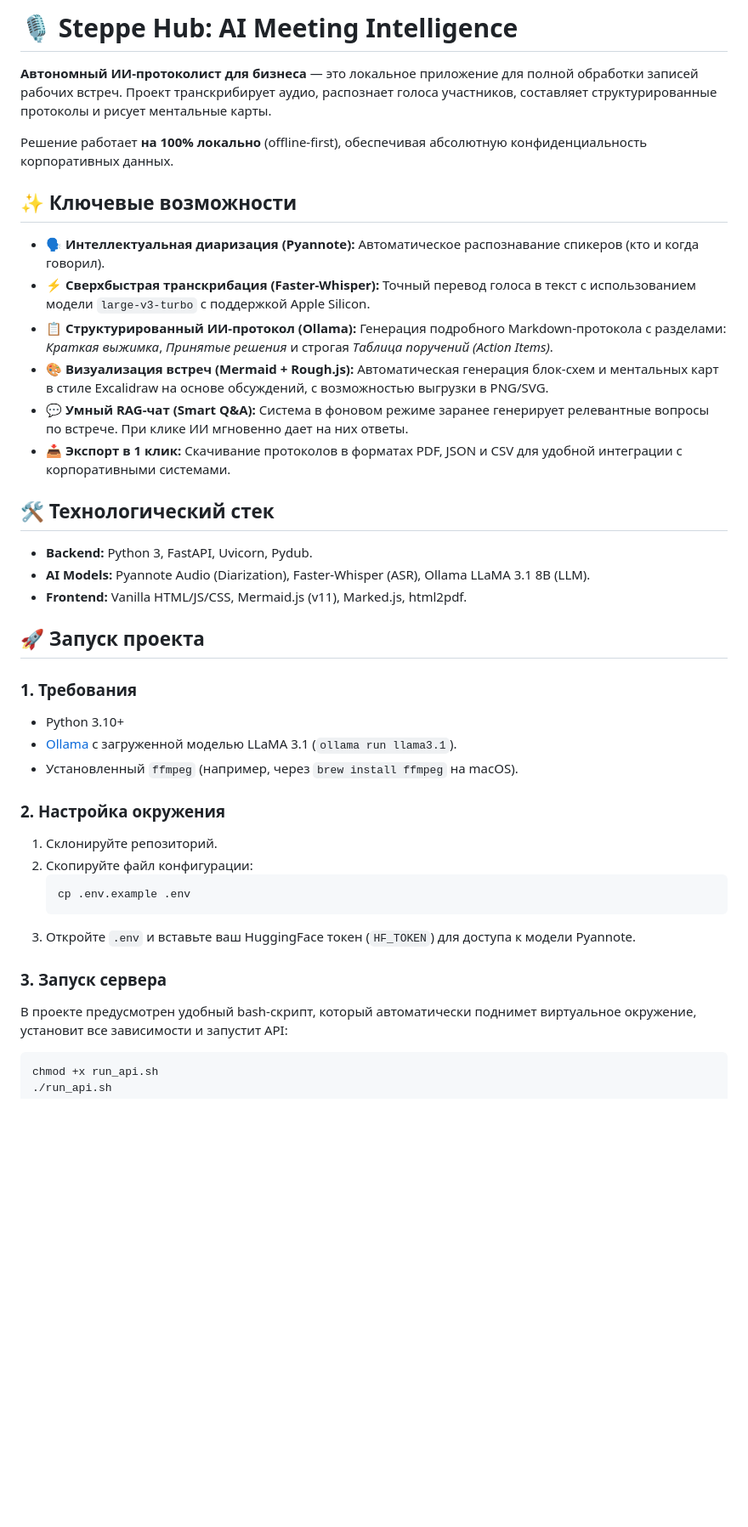
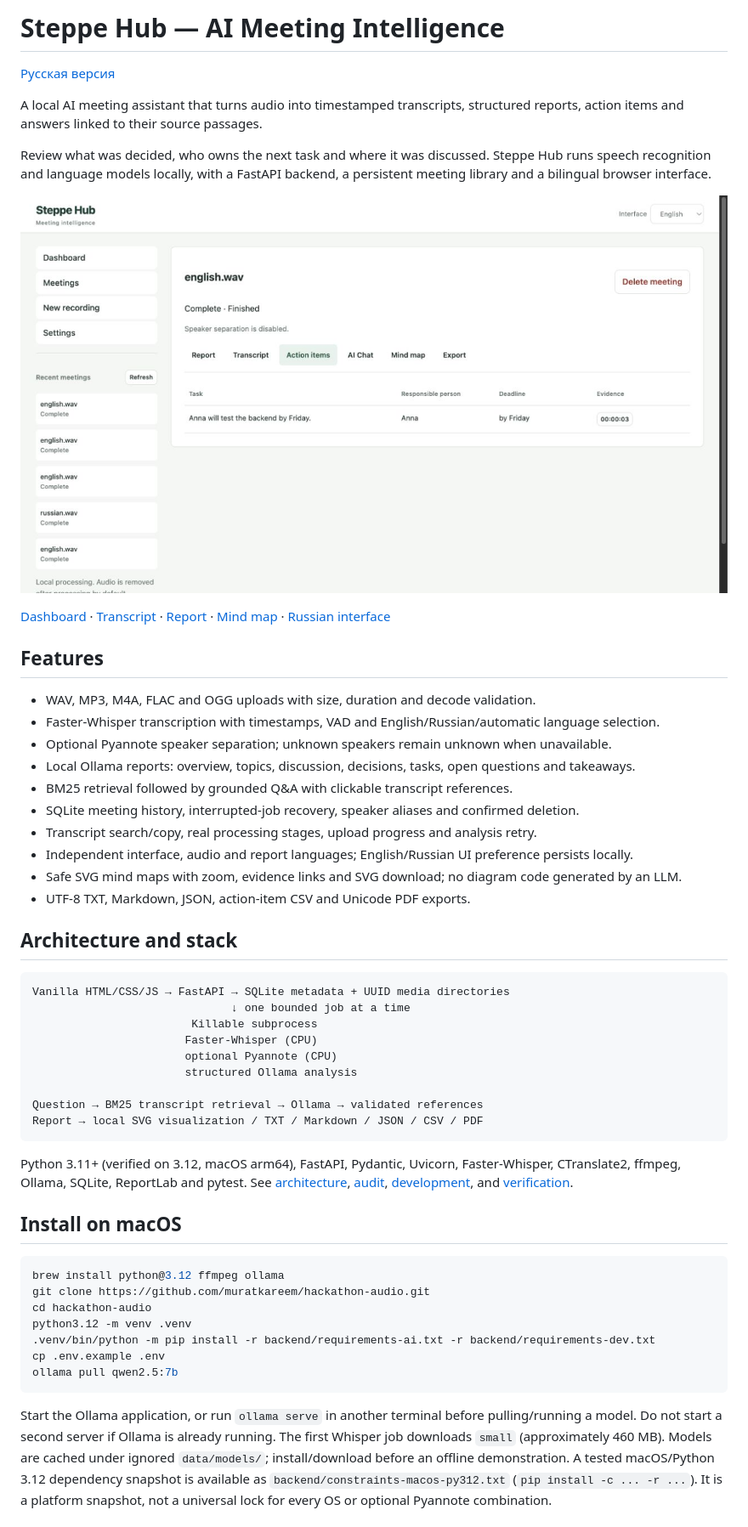
Before and after one commit to muratkareem/hackathon-audio, a Markdown page: README.md, the part around one of its changes. Shown at 85% size. Rendered like a GitHub page; blank space fills up the shorter version.

Commit message:
docs: publish concise bilingual project overview and setup guides

````diff
--- a/README.md
+++ b/README.md
@@ -1,41 +1,67 @@
-# 🎙️ Steppe Hub: AI Meeting Intelligence
+# Steppe Hub — AI Meeting Intelligence
 
-**Автономный ИИ-протоколист для бизнеса** — это локальное приложение для полной обработки записей рабочих встреч. Проект транскрибирует аудио, распознает голоса участников, составляет структурированные протоколы и рисует ментальные карты.
+[Русская версия](README.ru.md)
 
-Решение работает **на 100% локально** (offline-first), обеспечивая абсолютную конфиденциальность корпоративных данных.
+A local AI meeting assistant that turns audio into timestamped transcripts, structured
+reports, action items and answers linked to their source passages.
 
-## ✨ Ключевые возможности
+Review what was decided, who owns the next task and where it was discussed. Steppe
+Hub runs speech recognition and language models locally, with a FastAPI backend,
+a persistent meeting library and a bilingual browser interface.
 
-- 🗣️ **Интеллектуальная диаризация (Pyannote):** Автоматическое распознавание спикеров (кто и когда говорил).
-- ⚡ **Сверхбыстрая транскрибация (Faster-Whisper):** Точный перевод голоса в текст с использованием модели `large-v3-turbo` с поддержкой Apple Silicon.
-- 📋 **Структурированный ИИ-протокол (Ollama):** Генерация подробного Markdown-протокола с разделами: *Краткая выжимка*, *Принятые решения* и строгая *Таблица поручений (Action Items)*.
-- 🎨 **Визуализация встреч (Mermaid + Rough.js):** Автоматическая генерация блок-схем и ментальных карт в стиле Excalidraw на основе обсуждений, с возможностью выгрузки в PNG/SVG.
-- 💬 **Умный RAG-чат (Smart Q&A):** Система в фоновом режиме заранее генерирует релевантные вопросы по встрече. При клике ИИ мгновенно дает на них ответы.
-- 📥 **Экспорт в 1 клик:** Скачивание протоколов в форматах PDF, JSON и CSV для удобной интеграции с корпоративными системами.
+![Action items from a real synthetic-audio test](docs/screenshots/workspace-en.png)
 
-## 🛠 Технологический стек
+[Dashboard](docs/screenshots/dashboard.png) · [Transcript](docs/screenshots/transcript.png) · [Report](docs/screenshots/meeting-report.png) · [Mind map](docs/screenshots/mind-map.png) · [Russian interface](docs/screenshots/workspace-ru.png)
 
-- **Backend:** Python 3, FastAPI, Uvicorn, Pydub.
-- **AI Models:** Pyannote Audio (Diarization), Faster-Whisper (ASR), Ollama LLaMA 3.1 8B (LLM).
-- **Frontend:** Vanilla HTML/JS/CSS, Mermaid.js (v11), Marked.js, html2pdf.
+## Features
 
-## 🚀 Запуск проекта
+- WAV, MP3, M4A, FLAC and OGG uploads with size, duration and decode validation.
+- Faster-Whisper transcription with timestamps, VAD and English/Russian/automatic language selection.
+- Optional Pyannote speaker separation; unknown speakers remain unknown when unavailable.
+- Local Ollama reports: overview, topics, discussion, decisions, tasks, open questions and takeaways.
+- BM25 retrieval followed by grounded Q&A with clickable transcript references.
+- SQLite meeting history, interrupted-job recovery, speaker aliases and confirmed deletion.
+- Transcript search/copy, real processing stages, upload progress and analysis retry.
+- Independent interface, audio and report languages; English/Russian UI preference persists locally.
+- Safe SVG mind maps with zoom, evidence links and SVG download; no diagram code generated by an LLM.
+- UTF-8 TXT, Markdown, JSON, action-item CSV and Unicode PDF exports.
 
-### 1. Требования
-- Python 3.10+
-- [Ollama](https://ollama.com/) с загруженной моделью LLaMA 3.1 (`ollama run llama3.1`).
-- Установленный `ffmpeg` (например, через `brew install ffmpeg` на macOS).
+## Architecture and stack
 
-### 2. Настройка окружения
-1. Склонируйте репозиторий.
-2. Скопируйте файл конфигурации:
-   ```bash
-   cp .env.example .env
-   ```
-3. Откройте `.env` и вставьте ваш HuggingFace токен (`HF_TOKEN`) для доступа к модели Pyannote.
+```text
+Vanilla HTML/CSS/JS → FastAPI → SQLite metadata + UUID media directories
+                              ↓ one bounded job at a time
+                        Killable subprocess
+                       Faster-Whisper (CPU)
+                       optional Pyannote (CPU)
+                       structured Ollama analysis
 
-### 3. Запуск сервера
-В проекте предусмотрен удобный bash-скрипт, который автоматически поднимет виртуальное окружение, установит все зависимости и запустит API:
+Question → BM25 transcript retrieval → Ollama → validated references
+Report → local SVG visualization / TXT / Markdown / JSON / CSV / PDF
+```
+
+Python 3.11+ (verified on 3.12, macOS arm64), FastAPI, Pydantic, Uvicorn,
+Faster-Whisper, CTranslate2, ffmpeg, Ollama, SQLite, ReportLab and pytest.
+See [architecture](docs/ARCHITECTURE.md), [audit](docs/TECHNICAL_AUDIT.md),
+[development](docs/DEVELOPMENT.md), and [verification](docs/VERIFICATION.md).
+
+## Install on macOS
 
 ```bash
-chmod +x run_api.sh
+brew install python@3.12 ffmpeg ollama
+git clone https://github.com/muratkareem/hackathon-audio.git
+cd hackathon-audio
+python3.12 -m venv .venv
+.venv/bin/python -m pip install -r backend/requirements-ai.txt -r backend/requirements-dev.txt
+cp .env.example .env
+ollama pull qwen2.5:7b
+```
+
+Start the Ollama application, or run `ollama serve` in another terminal before
+pulling/running a model. Do not start a second server if Ollama is already running.
+The first Whisper job downloads `small` (approximately 460 MB). Models are cached
+under ignored `data/models/`; install/download before an offline demonstration.
+A tested macOS/Python 3.12 dependency snapshot is available as
+`backend/constraints-macos-py312.txt` (`pip install -c ... -r ...`). It is a platform
+snapshot, not a universal lock for every OS or optional Pyannote combination.
+
````
Also changed, not shown: other parts of README.md (+111 -3 lines), README.ru.md (added, +163 -0 lines).
